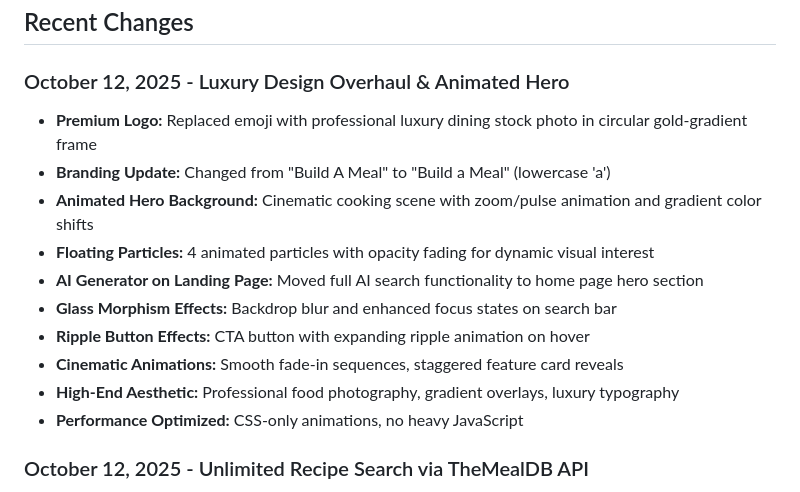
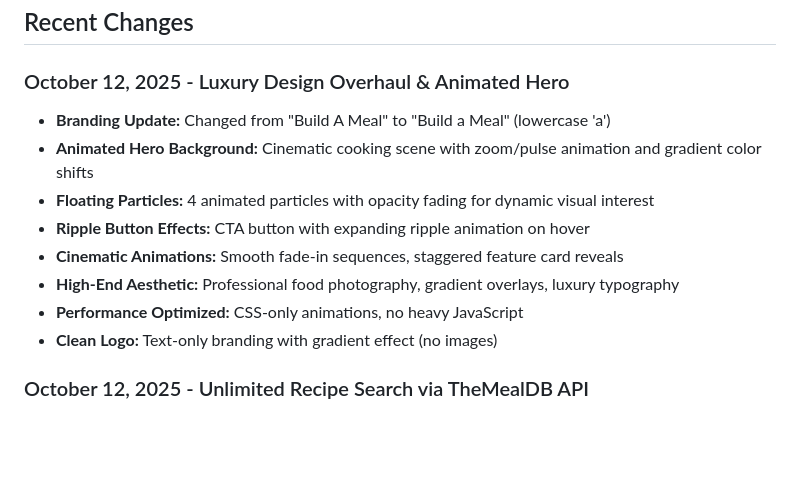
Before and after one commit to vxcoelho/BuildamealAI, a Markdown page: replit.md, the part around the change. Drawn GitHub-style; blank space fills up the shorter version.

Commit message:
Update logo and remove AI generator from home page
Replaced the logo with text-only branding and removed the AI search functionality from the home page hero section.

Replit-Commit-Author: Agent
Replit-Commit-Session-Id: 096b7f10-f7a4-4b89-9db5-8867b2841995
Replit-Commit-Checkpoint-Type: full_checkpoint
Replit-Commit-Screenshot-Url: https://storage.googleapis.com/screenshot-production-us-central1/7da07af8-79f0-4207-8cc8-d16cdd608a01/096b7f10-f7a4-4b89-9db5-8867b2841995/0hoi8uo

```diff
--- a/replit.md
+++ b/replit.md
@@ -14,16 +14,14 @@ Build A Meal is an AI-powered recipe generator web application built with Flask
 ## Recent Changes
 
 ### October 12, 2025 - Luxury Design Overhaul & Animated Hero
-- **Premium Logo:** Replaced emoji with professional luxury dining stock photo in circular gold-gradient frame
 - **Branding Update:** Changed from "Build A Meal" to "Build a Meal" (lowercase 'a')
 - **Animated Hero Background:** Cinematic cooking scene with zoom/pulse animation and gradient color shifts
 - **Floating Particles:** 4 animated particles with opacity fading for dynamic visual interest
-- **AI Generator on Landing Page:** Moved full AI search functionality to home page hero section
-- **Glass Morphism Effects:** Backdrop blur and enhanced focus states on search bar
 - **Ripple Button Effects:** CTA button with expanding ripple animation on hover
 - **Cinematic Animations:** Smooth fade-in sequences, staggered feature card reveals
 - **High-End Aesthetic:** Professional food photography, gradient overlays, luxury typography
 - **Performance Optimized:** CSS-only animations, no heavy JavaScript
+- **Clean Logo:** Text-only branding with gradient effect (no images)
 
 ### October 12, 2025 - Unlimited Recipe Search via TheMealDB API
 - **TheMealDB Integration:** Connected to free, unlimited recipe database (no API key required)
```
